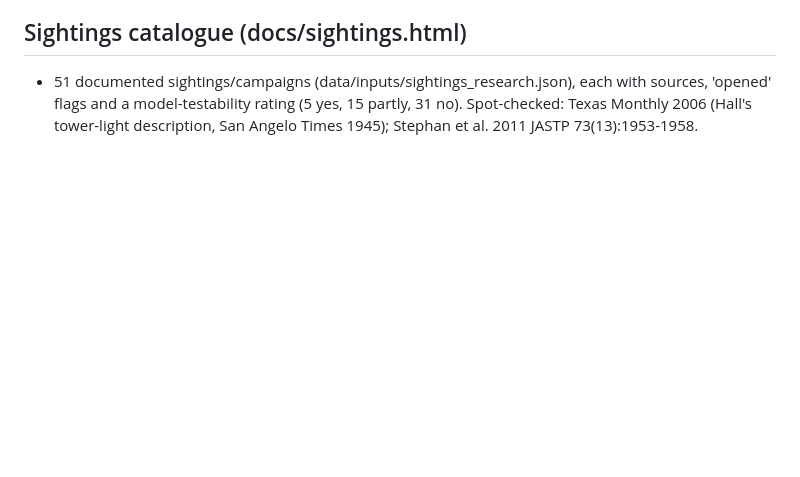
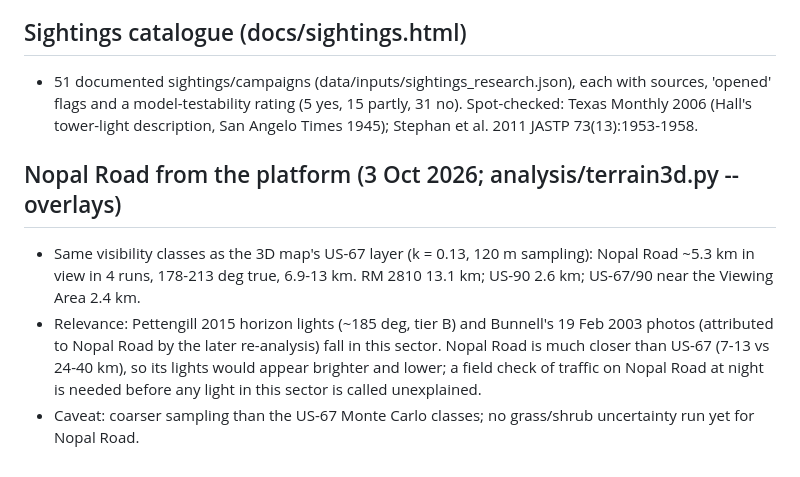
Before and after one commit to zacharyslate/marfa-lights-investigation, a Markdown page: publication/notes/14_photo_checker_and_reanalysis.md, the part around the change. GitHub-like rendering; blank space fills up the shorter version.

Commit message:
Notes: Nopal Road visibility from the platform
Co-Authored-By: Claude Opus 5.5 <noreply@anthropic.com>
Claude-Session: https://claude.ai/code/session_01Lhm8qpUknzpR2ewHaFFKQd

```diff
--- a/publication/notes/14_photo_checker_and_reanalysis.md
+++ b/publication/notes/14_photo_checker_and_reanalysis.md
@@ -34,3 +34,8 @@ Lights: p04 233.778/-0.218 (PY 233.771/-0.221); p08 234.347/-0.253 (PY 234.343/-
 
 ## Sightings catalogue (docs/sightings.html)
 - 51 documented sightings/campaigns (data/inputs/sightings_research.json), each with sources, 'opened' flags and a model-testability rating (5 yes, 15 partly, 31 no). Spot-checked: Texas Monthly 2006 (Hall's tower-light description, San Angelo Times 1945); Stephan et al. 2011 JASTP 73(13):1953-1958.
+
+## Nopal Road from the platform (3 Oct 2026; analysis/terrain3d.py --overlays)
+- Same visibility classes as the 3D map's US-67 layer (k = 0.13, 120 m sampling): Nopal Road ~5.3 km in view in 4 runs, 178-213 deg true, 6.9-13 km. RM 2810 13.1 km; US-90 2.6 km; US-67/90 near the Viewing Area 2.4 km.
+- Relevance: Pettengill 2015 horizon lights (~185 deg, tier B) and Bunnell's 19 Feb 2003 photos (attributed to Nopal Road by the later re-analysis) fall in this sector. Nopal Road is much closer than US-67 (7-13 vs 24-40 km), so its lights would appear brighter and lower; a field check of traffic on Nopal Road at night is needed before any light in this sector is called unexplained.
+- Caveat: coarser sampling than the US-67 Monte Carlo classes; no grass/shrub uncertainty run yet for Nopal Road.
```
